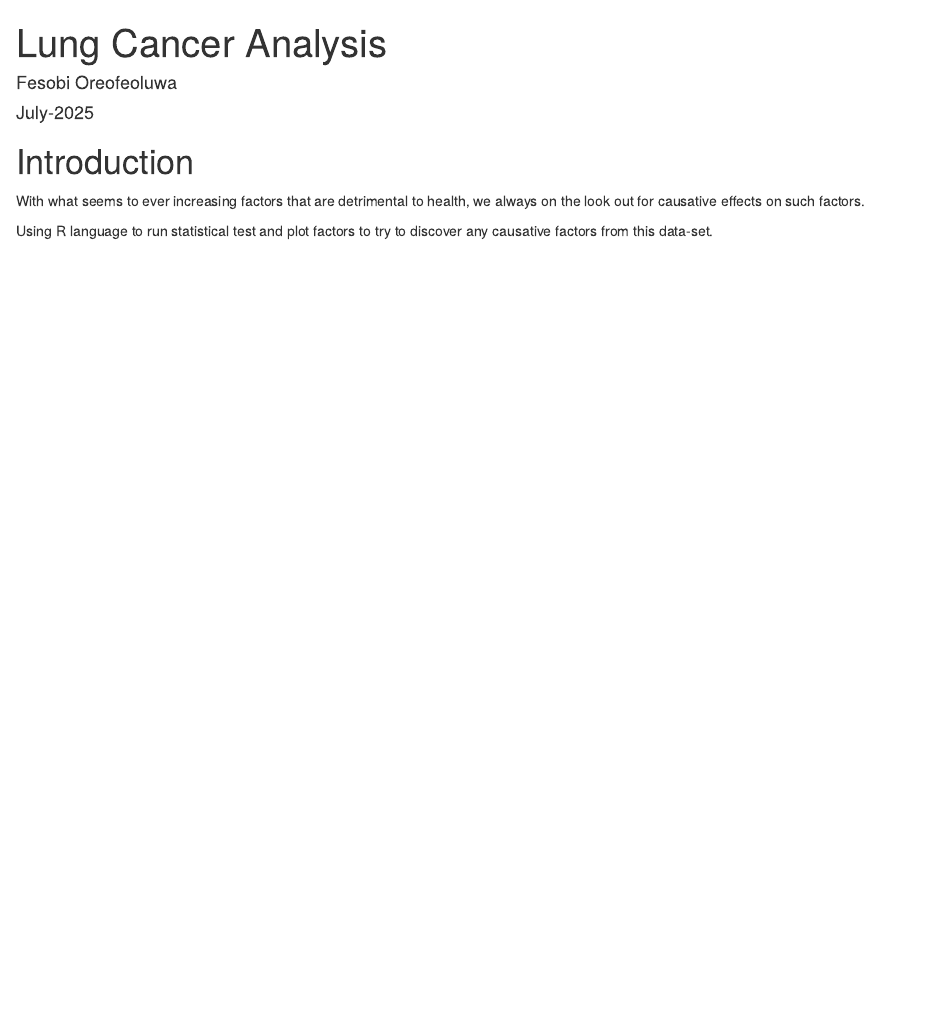
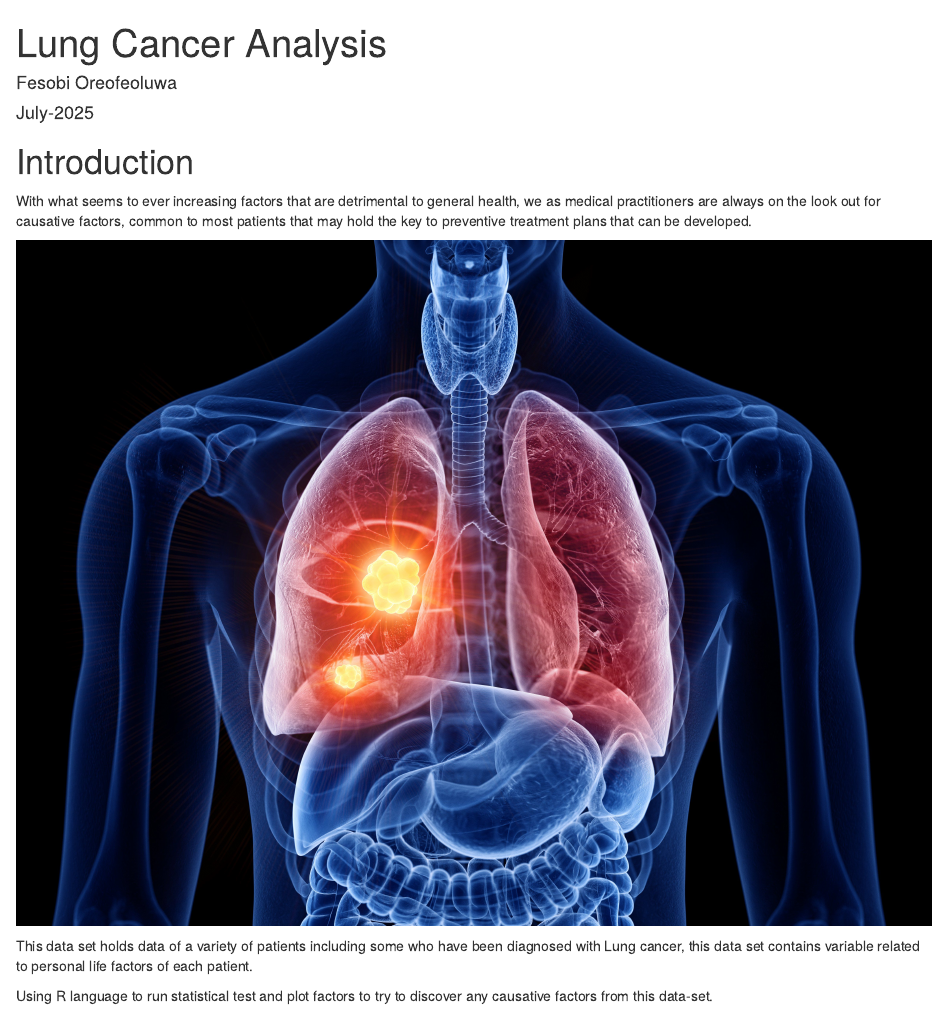
Before and after one commit to Astro0re/Data, an R Markdown document (Lung Cancer/Lung_Cancer.Rmd): the page in a window 1100 px wide, from its top. Rendered offline with R 4.5, knitr and Pandoc, with nearby package versions; some code elsewhere in the file could not run offline.

Commit message:
Details Addded

```diff
--- a/Lung Cancer/Lung_Cancer.Rmd
+++ b/Lung Cancer/Lung_Cancer.Rmd
@@ -15,7 +15,11 @@ library(Hmisc)
 
 # Introduction
 
-With what seems to ever increasing factors that are detrimental to health, we always on the look out for causative effects on such factors.
+With what seems to ever increasing factors that are detrimental to general health, we as medical practitioners are always on the look out for causative factors, common to most patients that may hold the key to preventive treatment plans that can be developed.
+
+![](234c66d1244f4936282b8ecc81cc6b2054153882-5000x3750.jpg)
+
+This data set holds data of a variety of patients including some who have been diagnosed with Lung cancer, this data set contains variable related to personal life factors of each patient.
 
 Using R language to run statistical test and plot factors to try to discover any causative factors from this data-set.
 
```
